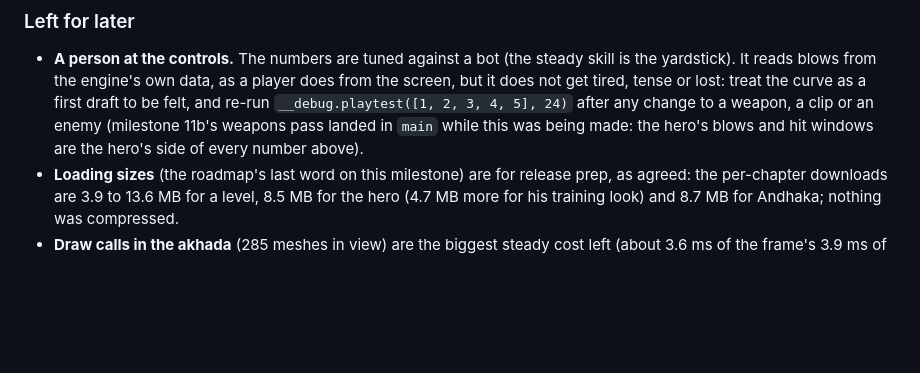
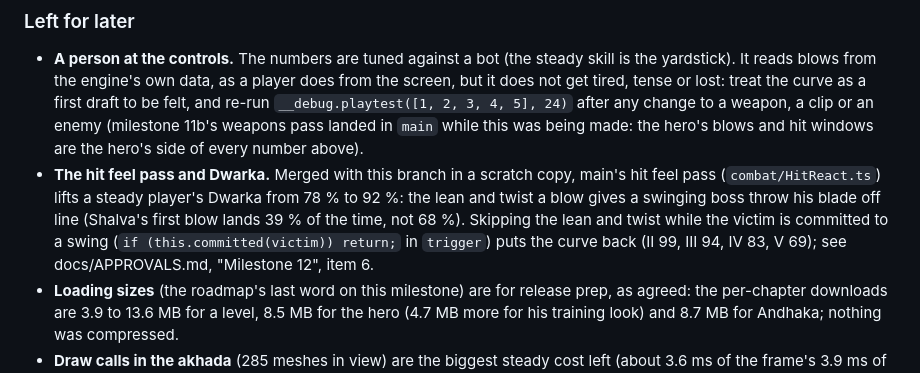
Before and after one commit to TejasGov/Yudhveer, a Markdown page: docs/STORY.md, the part around the change. Drawn GitHub-style; blank space fills up the shorter version.

```diff
--- a/docs/STORY.md
+++ b/docs/STORY.md
@@ -1827,6 +1827,7 @@ And the campaign, played end to end (`__debug.playtestFlow`): the steady bot thr
 ### Left for later
 
 - **A person at the controls.** The numbers are tuned against a bot (the steady skill is the yardstick). It reads blows from the engine's own data, as a player does from the screen, but it does not get tired, tense or lost: treat the curve as a first draft to be felt, and re-run `__debug.playtest([1, 2, 3, 4, 5], 24)` after any change to a weapon, a clip or an enemy (milestone 11b's weapons pass landed in `main` while this was being made: the hero's blows and hit windows are the hero's side of every number above).
+- **The hit feel pass and Dwarka.** Merged with this branch in a scratch copy, main's hit feel pass (`combat/HitReact.ts`) lifts a steady player's Dwarka from 78 % to 92 %: the lean and twist a blow gives a swinging boss throw his blade off line (Shalva's first blow lands 39 % of the time, not 68 %). Skipping the lean and twist while the victim is committed to a swing (`if (this.committed(victim)) return;` in `trigger`) puts the curve back (II 99, III 94, IV 83, V 69); see docs/APPROVALS.md, "Milestone 12", item 6.
 - **Loading sizes** (the roadmap's last word on this milestone) are for release prep, as agreed: the per-chapter downloads are 3.9 to 13.6 MB for a level, 8.5 MB for the hero (4.7 MB more for his training look) and 8.7 MB for Andhaka; nothing was compressed.
 - **Draw calls in the akhada** (285 meshes in view) are the biggest steady cost left (about 3.6 ms of the frame's 3.9 ms of CPU is the render): merging the level's static meshes by material would cut it by half, but the level's code finds meshes by name (lamps, fires, the oculus), so it needs a pass of its own.
 - **A pack's arrival** (five runts, six hurlers and runts) is still a frame of 40 to 60 ms, and a cutscene's own first draws are a frame of 45 ms here and there (the island's ending); a pool of foes made ahead and hidden would remove the first, and a warm-up that plays each story scene's first shot under the loading screen the second.
```
Also changed, not shown: docs/APPROVALS.md (+2 -0 lines).
